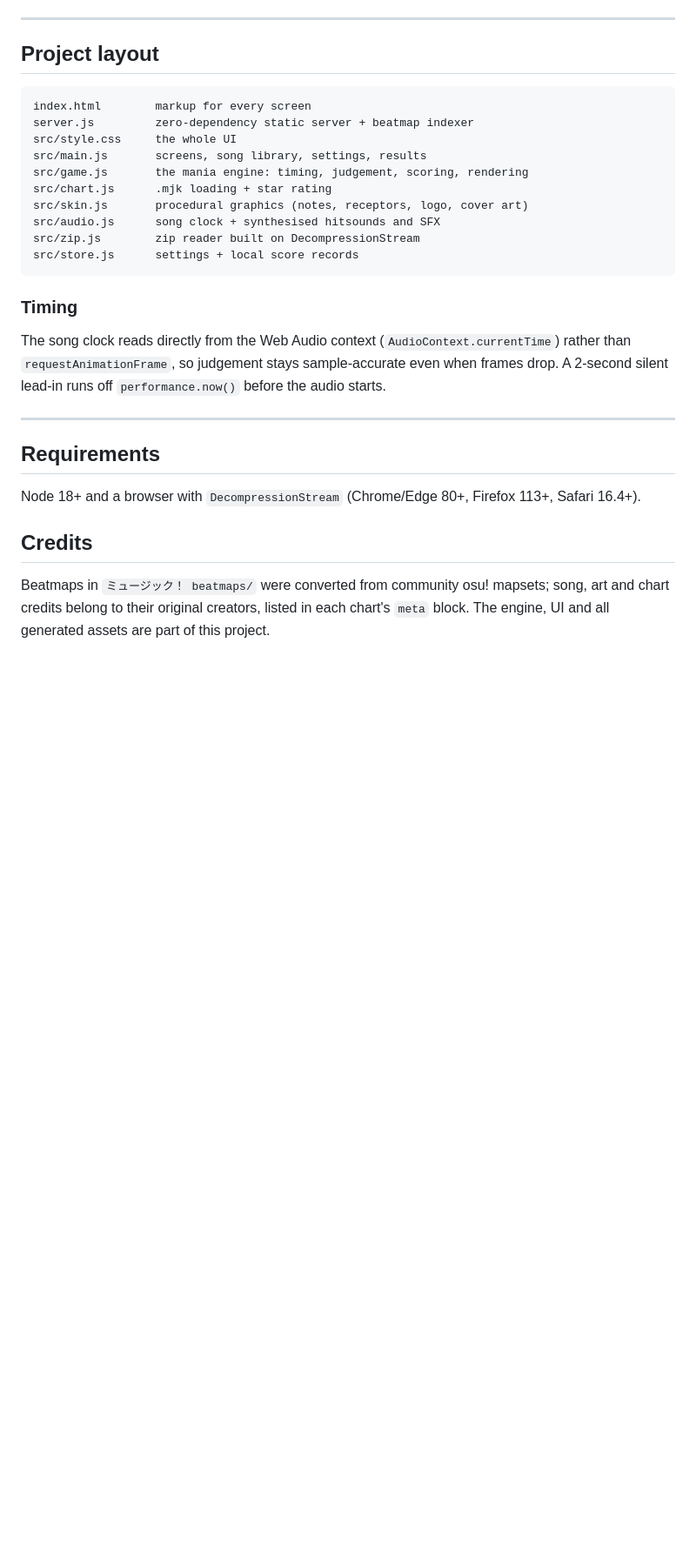
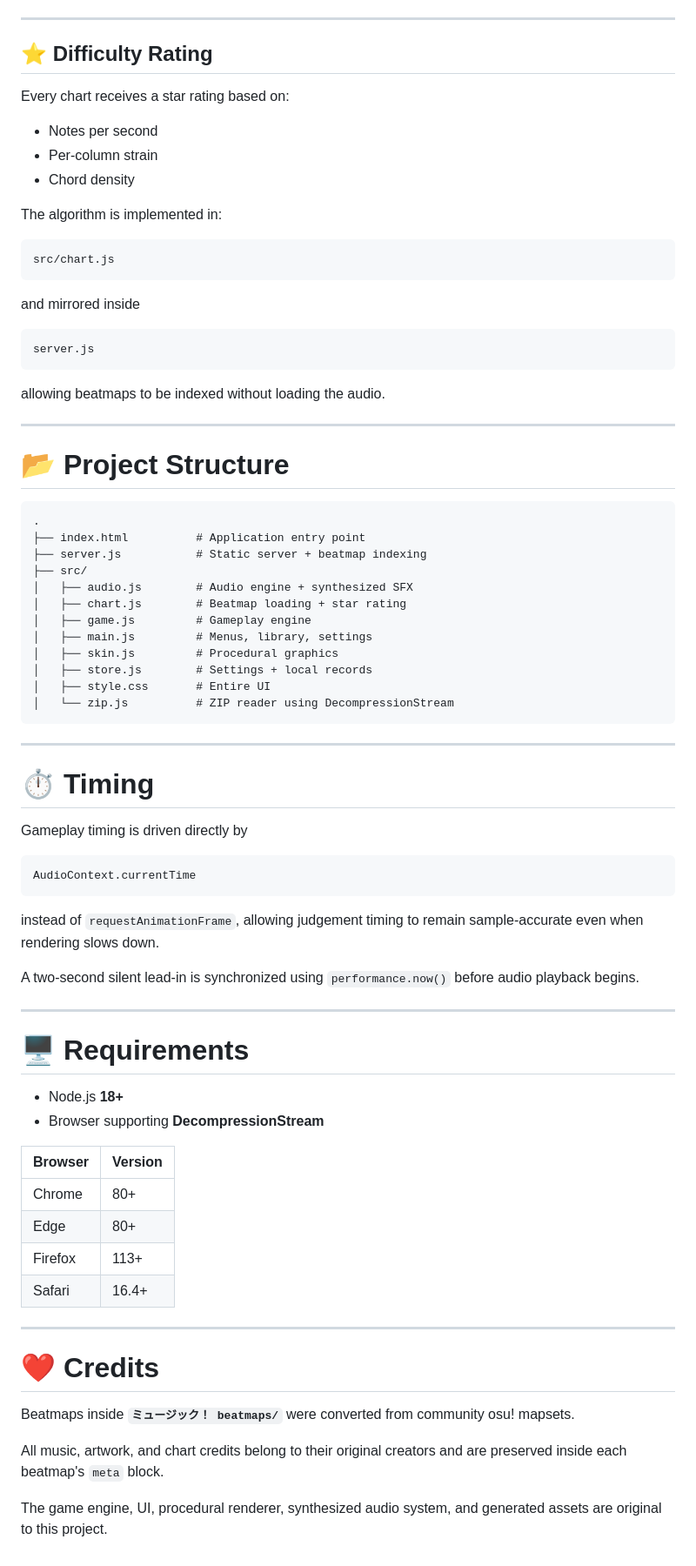
Before and after one commit to TheSquiggle/Myujikku, a Markdown page: README.md, the part around one of its changes. Shown at 87% size. Rendered like a GitHub page; blank space fills up the shorter version.

````diff
--- a/README.md
+++ b/README.md
@@ -124,38 +221,81 @@ song list can be indexed without opening the audio.
 
 ---
 
-## Project layout
+## ⭐ Difficulty Rating
+
+Every chart receives a star rating based on:
+
+- Notes per second
+- Per-column strain
+- Chord density
+
+The algorithm is implemented in:
 
 ```
-index.html        markup for every screen
-server.js         zero-dependency static server + beatmap indexer
-src/style.css     the whole UI
-src/main.js       screens, song library, settings, results
-src/game.js       the mania engine: timing, judgement, scoring, rendering
-src/chart.js      .mjk loading + star rating
-src/skin.js       procedural graphics (notes, receptors, logo, cover art)
-src/audio.js      song clock + synthesised hitsounds and SFX
-src/zip.js        zip reader built on DecompressionStream
-src/store.js      settings + local score records
+src/chart.js
 ```
 
-### Timing
+and mirrored inside
 
-The song clock reads directly from the Web Audio context
-(`AudioContext.currentTime`) rather than `requestAnimationFrame`, so judgement
-stays sample-accurate even when frames drop. A 2-second silent lead-in runs off
-`performance.now()` before the audio starts.
+```
+server.js
+```
+
+allowing beatmaps to be indexed without loading the audio.
 
 ---
 
-## Requirements
+# 📂 Project Structure
 
-Node 18+ and a browser with `DecompressionStream` (Chrome/Edge 80+, Firefox 113+,
-Safari 16.4+).
+```
+.
+├── index.html          # Application entry point
+├── server.js           # Static server + beatmap indexing
+├── src/
+│   ├── audio.js        # Audio engine + synthesized SFX
+│   ├── chart.js        # Beatmap loading + star rating
+│   ├── game.js         # Gameplay engine
+│   ├── main.js         # Menus, library, settings
+│   ├── skin.js         # Procedural graphics
+│   ├── store.js        # Settings + local records
+│   ├── style.css       # Entire UI
+│   └── zip.js          # ZIP reader using DecompressionStream
+```
 
-## Credits
+---
 
-Beatmaps in `ミュージック！ beatmaps/` were converted from community osu! mapsets;
-song, art and chart credits belong to their original creators, listed in each
-chart's `meta` block. The engine, UI and all generated assets are part of this
-project.
+# ⏱ Timing
+
+Gameplay timing is driven directly by
+
+```
+AudioContext.currentTime
+```
+
+instead of `requestAnimationFrame`, allowing judgement timing to remain sample-accurate even when rendering slows down.
+
+A two-second silent lead-in is synchronized using `performance.now()` before audio playback begins.
+
+---
+
+# 🖥 Requirements
+
+- Node.js **18+**
+- Browser supporting **DecompressionStream**
+
+| Browser | Version |
+|----------|---------|
+| Chrome | 80+ |
+| Edge | 80+ |
+| Firefox | 113+ |
+| Safari | 16.4+ |
+
+---
+
+# ❤️ Credits
+
+Beatmaps inside **`ミュージック！ beatmaps/`** were converted from community osu! mapsets.
+
+All music, artwork, and chart credits belong to their original creators and are preserved inside each beatmap's `meta` block.
+
+The game engine, UI, procedural renderer, synthesized audio system, and generated assets are original to this project.
````
Also changed, not shown: other parts of README.md (+163 -66 lines).
